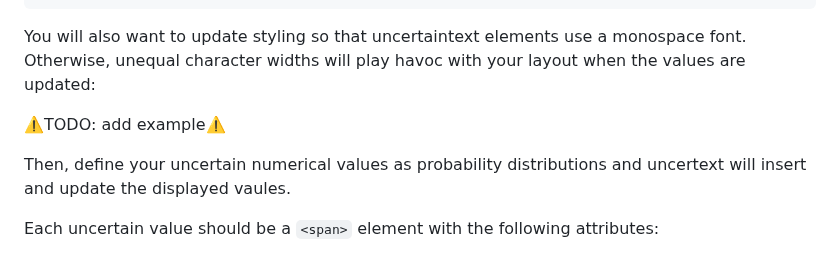
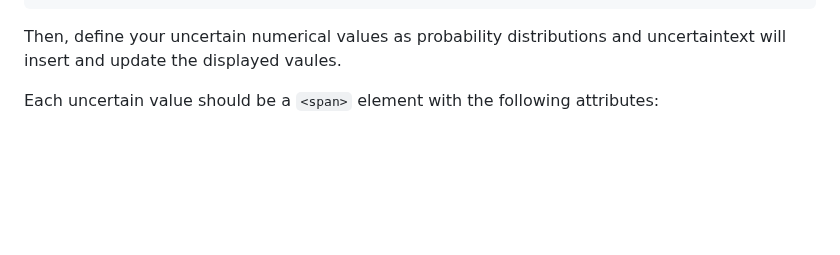
Before and after one commit to keithfma/uncertaintext, a Markdown page: README.md, the part around the change. Drawn GitHub-style; blank space fills up the shorter version.

Commit message:
Fix a README typo, remove section on font styling

````diff
--- a/README.md
+++ b/README.md
@@ -33,13 +33,8 @@ Wow! So easy!
 </body>
 ```
 
-You will also want to update styling so that uncertaintext elements use a monospace font. Otherwise,
-unequal character widths will play havoc with your layout when the values are updated:
-
-:warning:TODO: add example:warning:
-
-Then, define your uncertain numerical values as probability distributions and uncertext will insert and
-update the displayed vaules.
+Then, define your uncertain numerical values as probability distributions and
+uncertaintext will insert and update the displayed vaules.
 
 Each uncertain value should be a `<span>` element with the following attributes:
  * class=uncertaintext: required, marks the span element for uncertaintext to find and update
````
